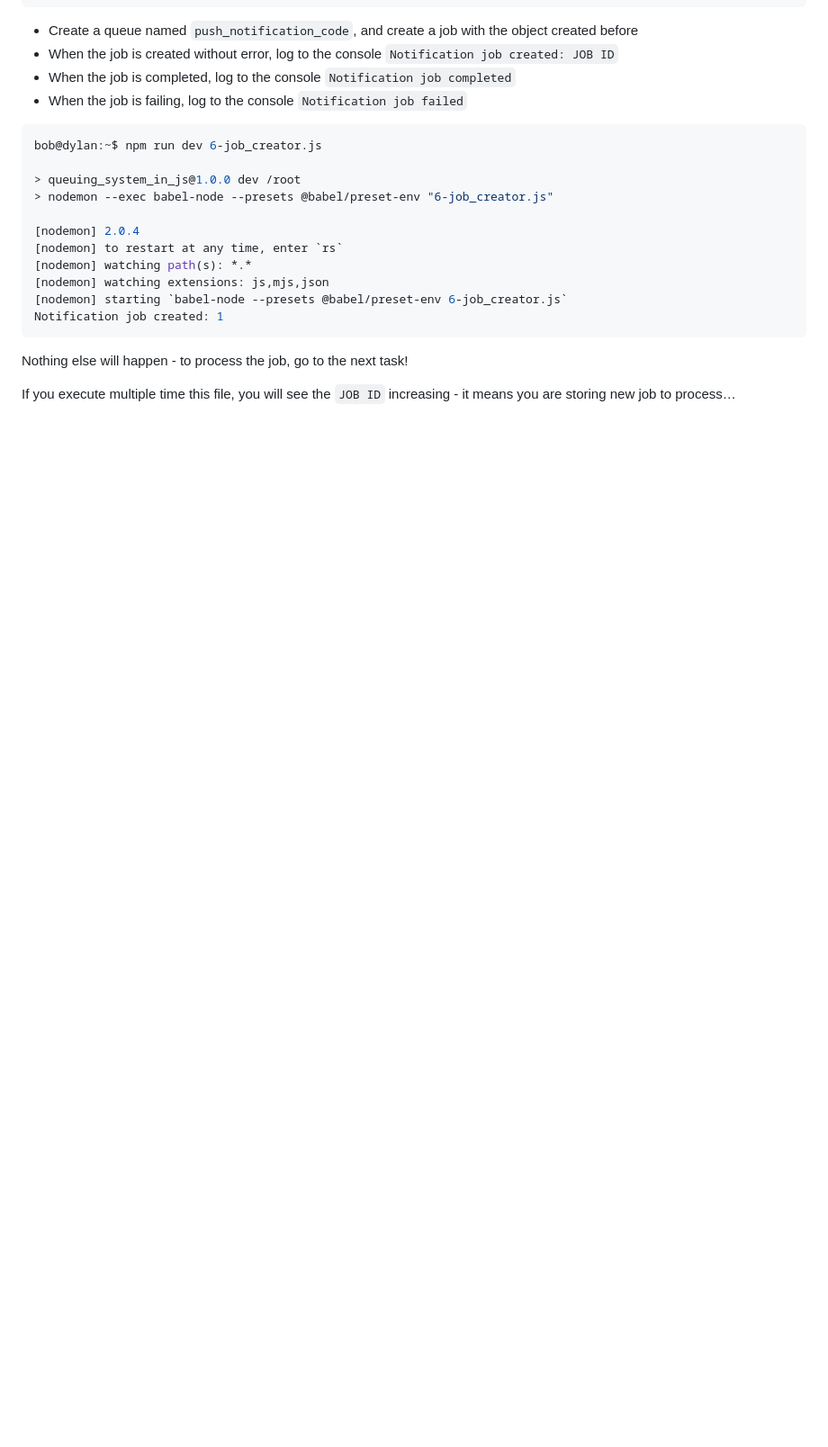
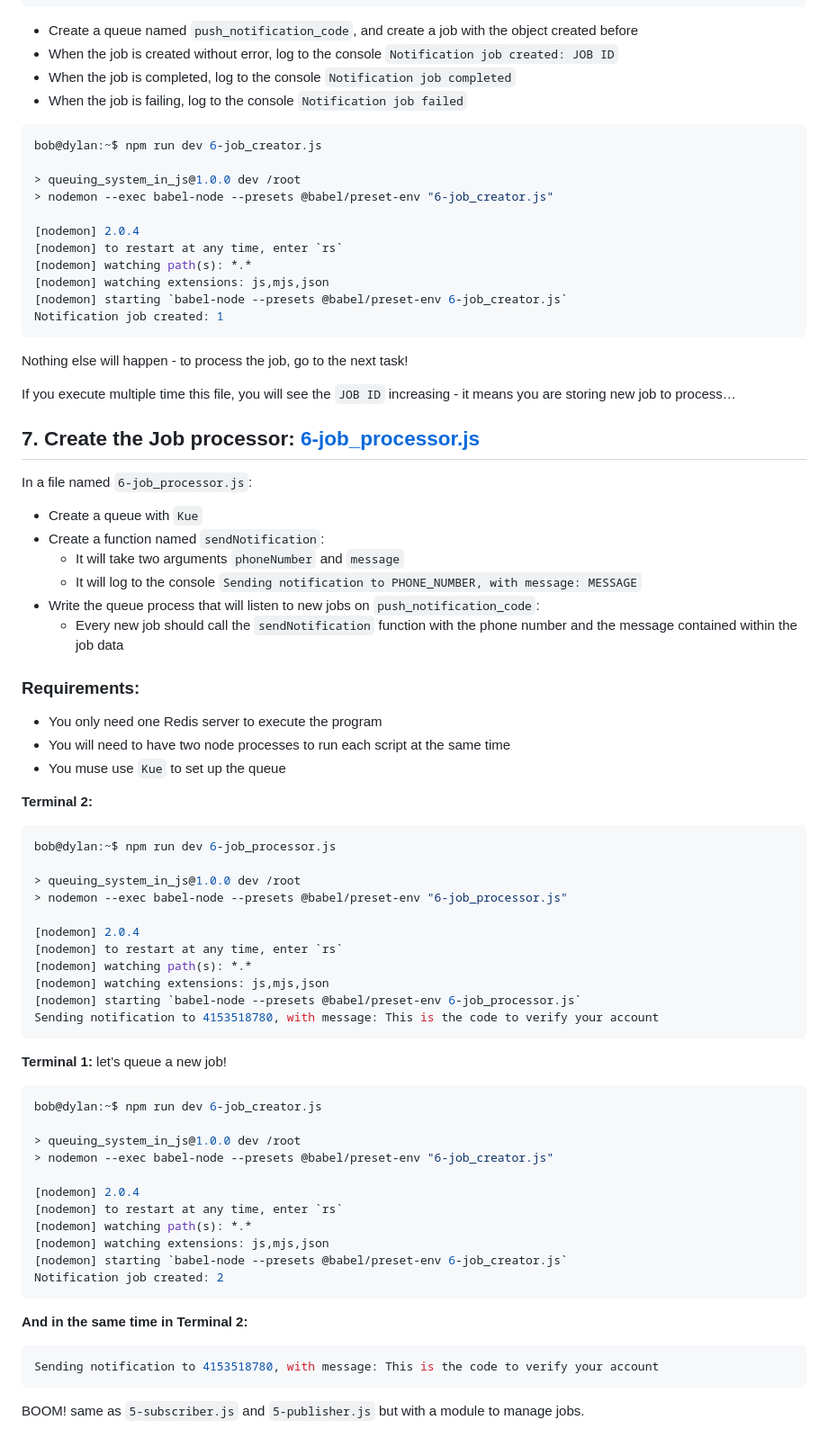
Before and after one commit to elyse502/alx-backend, a Markdown page: 0x03-queuing_system_in_js/README.md, the part around the change. Shown at 90% size. GitHub-like rendering; blank space fills up the shorter version.

````diff
--- a/0x03-queuing_system_in_js/README.md
+++ b/0x03-queuing_system_in_js/README.md
@@ -409,3 +409,55 @@ Notification job created: 1
 Nothing else will happen - to process the job, go to the next task!
 
 If you execute multiple time this file, you will see the `JOB ID` increasing - it means you are storing new job to process…
+
+## 7. Create the Job processor: [6-job_processor.js](6-job_processor.js)
+In a file named `6-job_processor.js`:
+
+* Create a queue with `Kue`
+* Create a function named `sendNotification`:
+  * It will take two arguments `phoneNumber` and `message`
+  * It will log to the console `Sending notification to PHONE_NUMBER, with message: MESSAGE`
+* Write the queue process that will listen to new jobs on `push_notification_code`:
+  * Every new job should call the `sendNotification` function with the phone number and the message contained within the job data
+
+### Requirements:
+
+* You only need one Redis server to execute the program
+* You will need to have two node processes to run each script at the same time
+* You muse use `Kue` to set up the queue
+
+**Terminal 2:**
+```groovy
+bob@dylan:~$ npm run dev 6-job_processor.js
+
+> queuing_system_in_js@1.0.0 dev /root
+> nodemon --exec babel-node --presets @babel/preset-env "6-job_processor.js"
+
+[nodemon] 2.0.4
+[nodemon] to restart at any time, enter `rs`
+[nodemon] watching path(s): *.*
+[nodemon] watching extensions: js,mjs,json
+[nodemon] starting `babel-node --presets @babel/preset-env 6-job_processor.js`
+Sending notification to 4153518780, with message: This is the code to verify your account
+```
+
+**Terminal 1:** let’s queue a new job!
+```groovy
+bob@dylan:~$ npm run dev 6-job_creator.js
+
+> queuing_system_in_js@1.0.0 dev /root
+> nodemon --exec babel-node --presets @babel/preset-env "6-job_creator.js"
+
+[nodemon] 2.0.4
+[nodemon] to restart at any time, enter `rs`
+[nodemon] watching path(s): *.*
+[nodemon] watching extensions: js,mjs,json
+[nodemon] starting `babel-node --presets @babel/preset-env 6-job_creator.js`
+Notification job created: 2
+```
+
+**And in the same time in Terminal 2:**
+```groovy
+Sending notification to 4153518780, with message: This is the code to verify your account
+```
+BOOM! same as `5-subscriber.js` and `5-publisher.js` but with a module to manage jobs.
````
